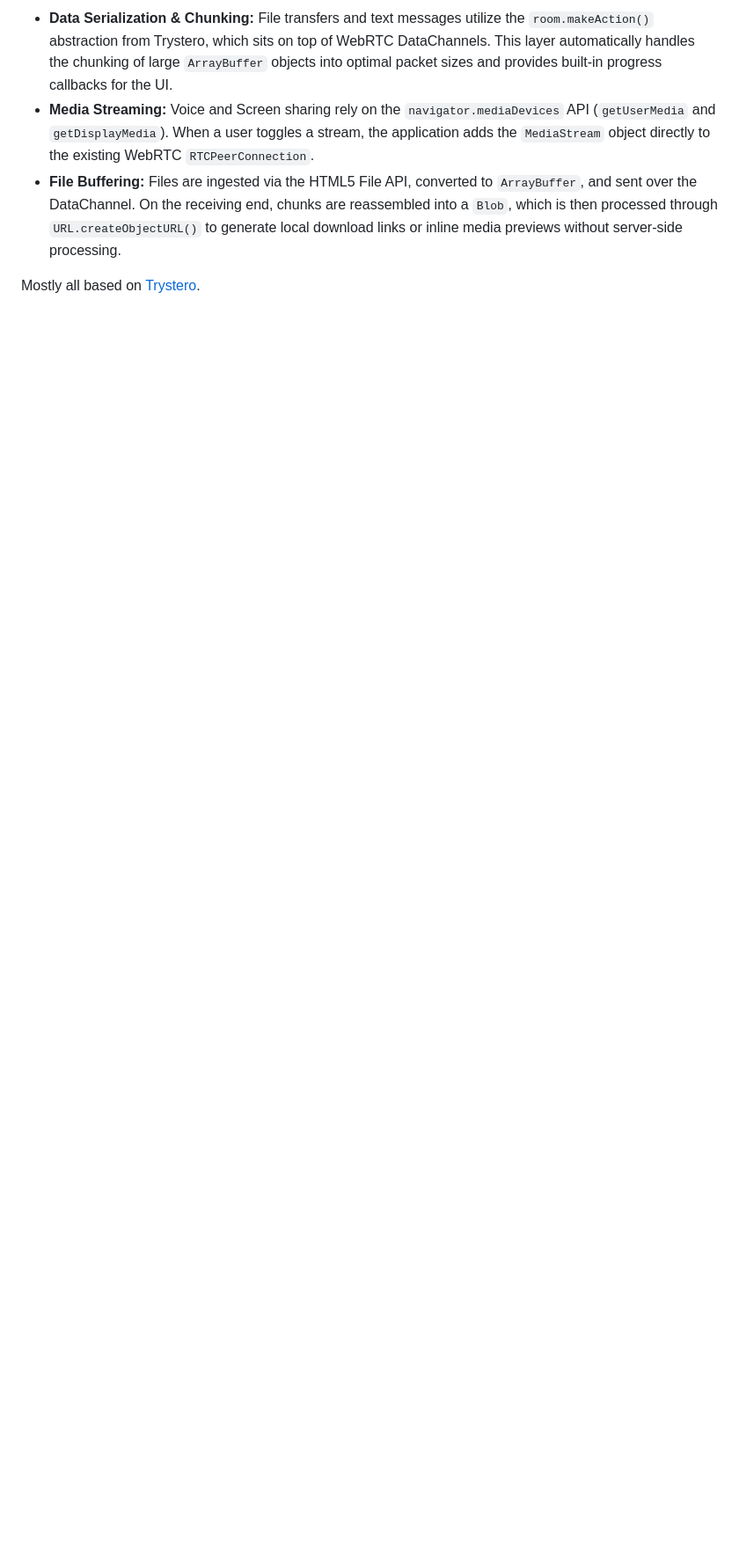
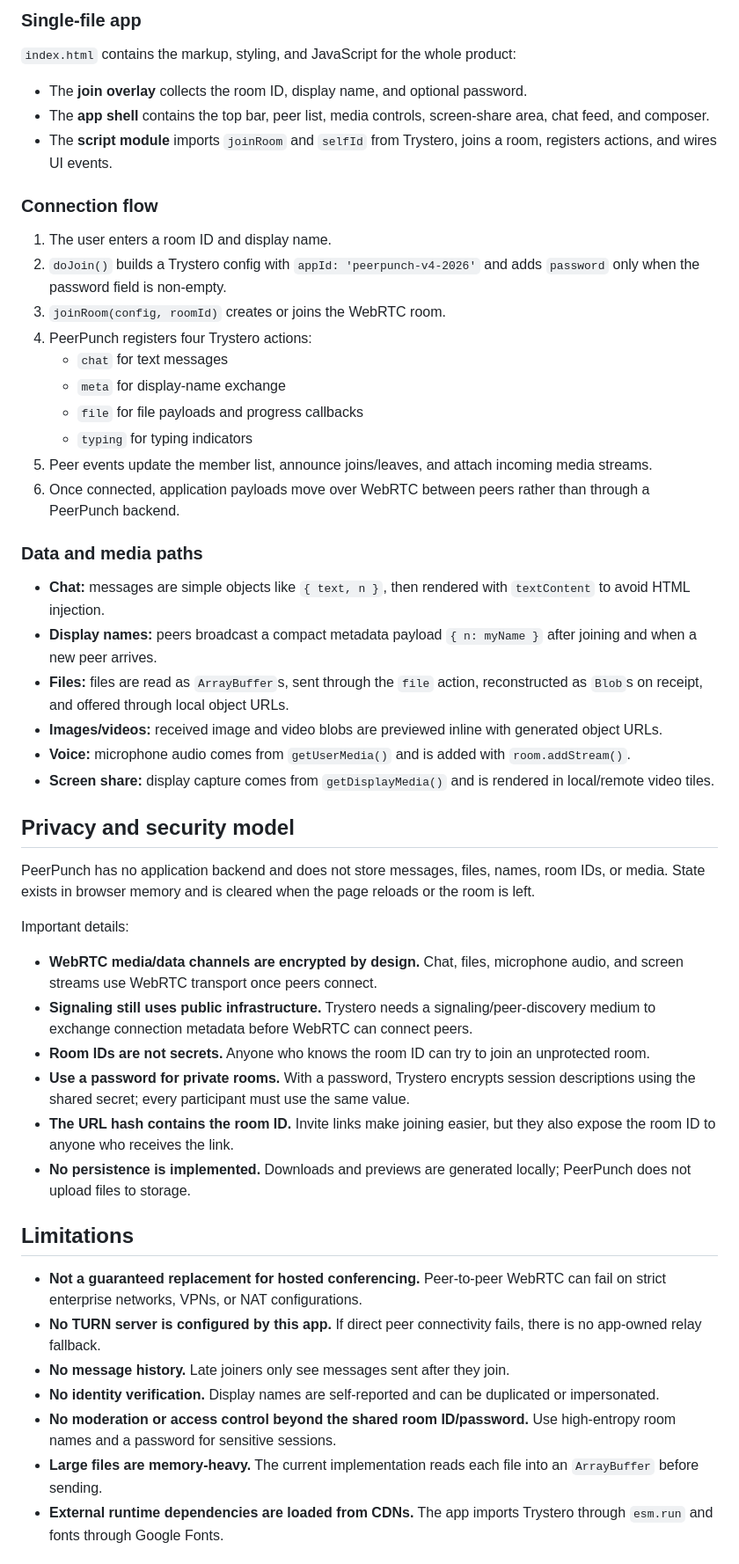
Before and after one commit to DevEdXYZ/PeerPunch, a Markdown page: README.md, the part around one of its changes. Shown at 88% size. Drawn GitHub-style; blank space fills up the shorter version.

```diff
--- a/README.md
+++ b/README.md
@@ -44,6 +57,54 @@ If a user specifies a password, the security model is significantly hardened.
 
-* **Data Serialization & Chunking:** File transfers and text messages utilize the `room.makeAction()` abstraction from Trystero, which sits on top of WebRTC DataChannels. This layer automatically handles the chunking of large `ArrayBuffer` objects into optimal packet sizes and provides built-in progress callbacks for the UI.
-* **Media Streaming:** Voice and Screen sharing rely on the `navigator.mediaDevices` API (`getUserMedia` and `getDisplayMedia`). When a user toggles a stream, the application adds the `MediaStream` object directly to the existing WebRTC `RTCPeerConnection`.
-* **File Buffering:** Files are ingested via the HTML5 File API, converted to `ArrayBuffer`, and sent over the DataChannel. On the receiving end, chunks are reassembled into a `Blob`, which is then processed through `URL.createObjectURL()` to generate local download links or inline media previews without server-side processing.
+### Single-file app
 
-Mostly all based on [Trystero](https://github.com/dmotz/trystero).
+`index.html` contains the markup, styling, and JavaScript for the whole product:
+
+- The **join overlay** collects the room ID, display name, and optional password.
+- The **app shell** contains the top bar, peer list, media controls, screen-share area, chat feed, and composer.
+- The **script module** imports `joinRoom` and `selfId` from Trystero, joins a room, registers actions, and wires UI events.
+
+### Connection flow
+
+1. The user enters a room ID and display name.
+2. `doJoin()` builds a Trystero config with `appId: 'peerpunch-v4-2026'` and adds `password` only when the password field is non-empty.
+3. `joinRoom(config, roomId)` creates or joins the WebRTC room.
+4. PeerPunch registers four Trystero actions:
+   - `chat` for text messages
+   - `meta` for display-name exchange
+   - `file` for file payloads and progress callbacks
+   - `typing` for typing indicators
+5. Peer events update the member list, announce joins/leaves, and attach incoming media streams.
+6. Once connected, application payloads move over WebRTC between peers rather than through a PeerPunch backend.
+
+### Data and media paths
+
+- **Chat:** messages are simple objects like `{ text, n }`, then rendered with `textContent` to avoid HTML injection.
+- **Display names:** peers broadcast a compact metadata payload `{ n: myName }` after joining and when a new peer arrives.
+- **Files:** files are read as `ArrayBuffer`s, sent through the `file` action, reconstructed as `Blob`s on receipt, and offered through local object URLs.
+- **Images/videos:** received image and video blobs are previewed inline with generated object URLs.
+- **Voice:** microphone audio comes from `getUserMedia()` and is added with `room.addStream()`.
+- **Screen share:** display capture comes from `getDisplayMedia()` and is rendered in local/remote video tiles.
+
+## Privacy and security model
+
+PeerPunch has no application backend and does not store messages, files, names, room IDs, or media. State exists in browser memory and is cleared when the page reloads or the room is left.
+
+Important details:
+
+- **WebRTC media/data channels are encrypted by design.** Chat, files, microphone audio, and screen streams use WebRTC transport once peers connect.
+- **Signaling still uses public infrastructure.** Trystero needs a signaling/peer-discovery medium to exchange connection metadata before WebRTC can connect peers.
+- **Room IDs are not secrets.** Anyone who knows the room ID can try to join an unprotected room.
+- **Use a password for private rooms.** With a password, Trystero encrypts session descriptions using the shared secret; every participant must use the same value.
+- **The URL hash contains the room ID.** Invite links make joining easier, but they also expose the room ID to anyone who receives the link.
+- **No persistence is implemented.** Downloads and previews are generated locally; PeerPunch does not upload files to storage.
+
+## Limitations
+
+- **Not a guaranteed replacement for hosted conferencing.** Peer-to-peer WebRTC can fail on strict enterprise networks, VPNs, or NAT configurations.
+- **No TURN server is configured by this app.** If direct peer connectivity fails, there is no app-owned relay fallback.
+- **No message history.** Late joiners only see messages sent after they join.
+- **No identity verification.** Display names are self-reported and can be duplicated or impersonated.
+- **No moderation or access control beyond the shared room ID/password.** Use high-entropy room names and a password for sensitive sessions.
+- **Large files are memory-heavy.** The current implementation reads each file into an `ArrayBuffer` before sending.
+- **External runtime dependencies are loaded from CDNs.** The app imports Trystero through `esm.run` and fonts through Google Fonts.
+
```
Also changed, not shown: other parts of README.md (+70 -26 lines).
